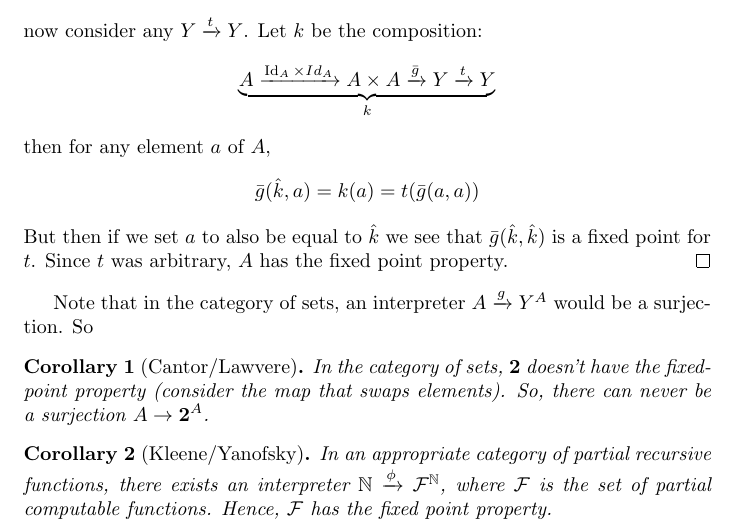
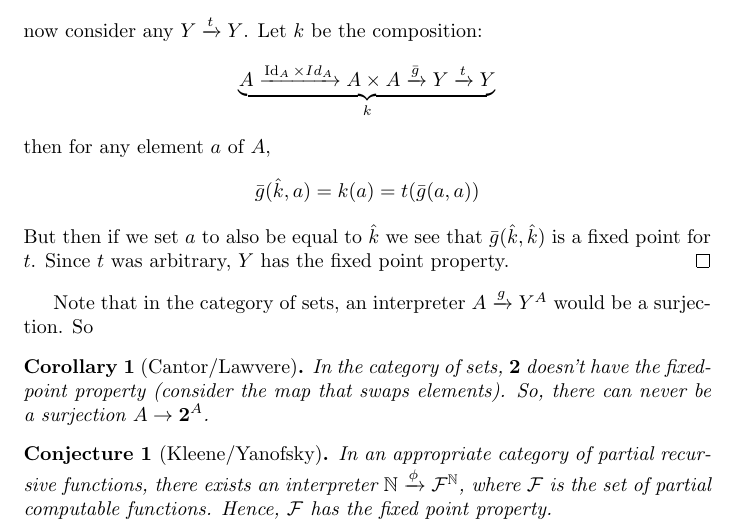
Before and after one commit to gleachkr/simpleLawvere, a LaTeX document (simpleLawvere.tex): part of page 2 of 2, cut so that both start at the same text. Compiled offline with pdfLaTeX.

Commit message:
Post-discussion updates

```diff
--- a/simpleLawvere.tex
+++ b/simpleLawvere.tex
@@ -4,6 +4,7 @@
 \newtheorem{definition}{Definition}
 \newtheorem{theorem}{Theorem}
 \newtheorem{corrolary}{Corollary}
+\newtheorem{conjecture}{Conjecture}
 \DeclareMathOperator{\Id}{Id}
 
 \begin{document}
@@ -96,7 +97,7 @@ a program that outputs results of type $Y$.
   $$\underbrace{A\xrightarrow{\Id_A\times Id_A} A\times A\xrightarrow{\bar{g}}Y\xrightarrow{t}Y}_k$$
   then for any element $a$ of $A$,
   $$\bar{g}(\hat{k}, a) = k(a) = t(\bar{g}(a,a))$$
-  But then if we set $a$ to also be equal to $\hat{k}$ we see that $\bar{g}(\hat{k},\hat{k})$ is a fixed point for $t$. Since $t$ was arbitrary, $A$ has the fixed point property.
+  But then if we set $a$ to also be equal to $\hat{k}$ we see that $\bar{g}(\hat{k},\hat{k})$ is a fixed point for $t$. Since $t$ was arbitrary, $Y$ has the fixed point property.
 \end{proof}
 
 Note that in the category of sets, an interpreter $A\xrightarrow{g}Y^A$ would be
@@ -107,10 +108,10 @@ a surjection. So
   never be a surjection $A\rightarrow \mathbf{2}^A$.
 \end{corrolary}
 
-\begin{corrolary}[Kleene/Yanofsky] In an appropriate category of partial recursive functions, there
+\begin{conjecture}[Kleene/Yanofsky] In an appropriate category of partial recursive functions, there
   exists an interpreter $\mathbb{N}\xrightarrow{\phi} \mathcal{F}^\mathbb{N}$,
   where $\mathcal{F}$ is the set of partial computable functions. Hence,
   $\mathcal{F}$ has the fixed point property.
-\end{corrolary}
+\end{conjecture}
 
 \end{document}
```
